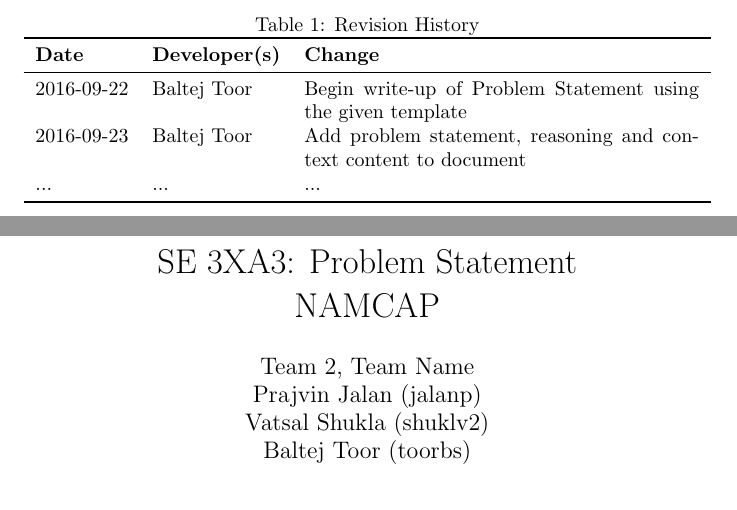
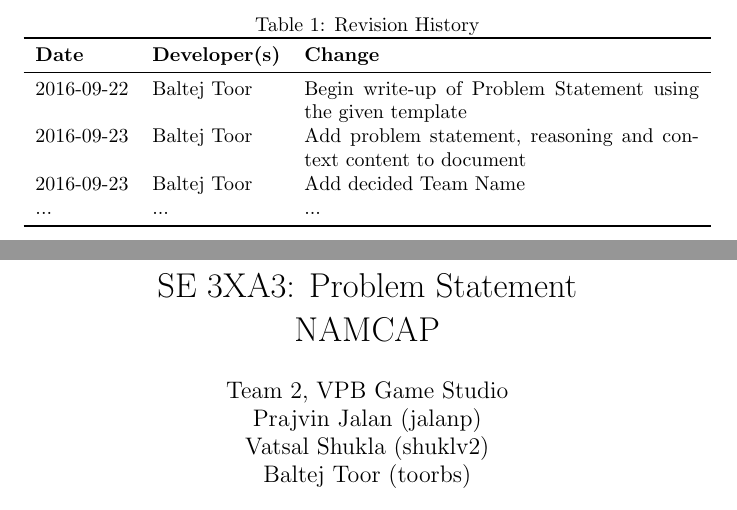
Before and after one commit to prajvinjalan/Namcap, a LaTeX document (Doc/ProblemStatement/ProblemStatement.tex): two parts of pages 1 and 2 of 2, joined at a grey line, cut so that both start at the same text. Compiled offline with pdfLaTeX.

Commit message:
Add team name to Problem Statement
Decide on team name of VPB Game Studio

```diff
--- a/Doc/ProblemStatement/ProblemStatement.tex
+++ b/Doc/ProblemStatement/ProblemStatement.tex
@@ -5,7 +5,7 @@
 
 \title{SE 3XA3: Problem Statement\\NAMCAP}
 
-\author{Team 2, Team Name
+\author{Team 2, VPB Game Studio
 		\\ Prajvin Jalan (jalanp)
 		\\ Vatsal Shukla (shuklv2)
 		\\ Baltej Toor (toorbs)
@@ -27,6 +27,7 @@
 template\\
 2016-09-23 & Baltej Toor & Add problem statement, reasoning and context content
 to document\\
+2016-09-23 & Baltej Toor & Add decided Team Name\\
 ... & ... & ...\\
 \bottomrule
 \end{tabularx}
```
Also changed, not shown: Doc/ProblemStatement/ProblemStatement.pdf.
